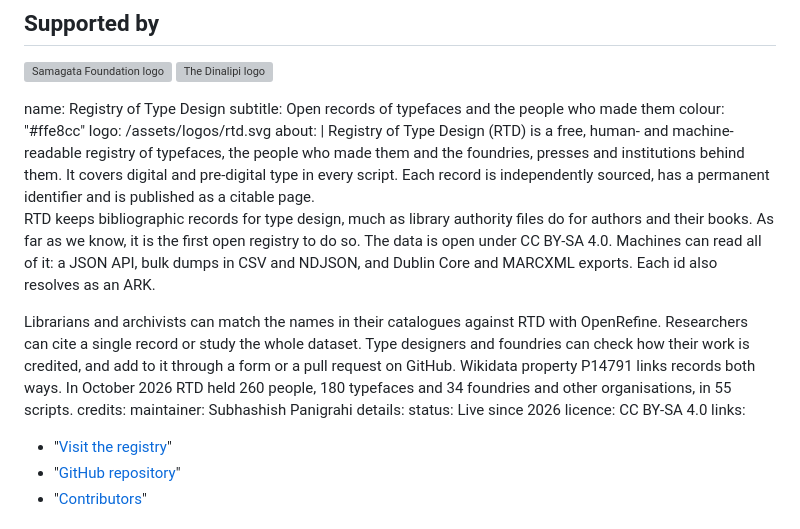
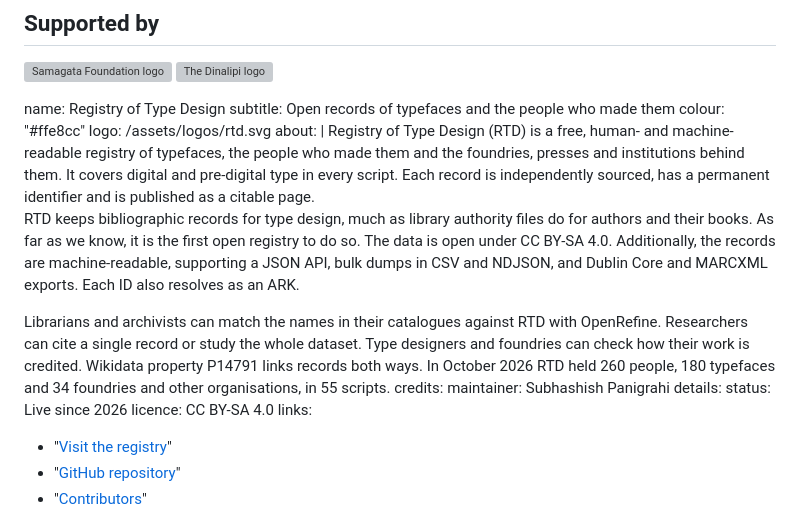
Before and after one commit to ofdn/theofdn.org, a Markdown page: content/hub/type.md, the part around the change. GitHub-like rendering; grey boxes are pictures that could not be loaded.

Commit message:
rtd text on type page

```diff
--- a/content/hub/type.md
+++ b/content/hub/type.md
@@ -100,9 +100,9 @@ logo: /assets/logos/rtd.svg
 about: |
   Registry of Type Design (RTD) is a free, human- and machine-readable registry of typefaces, the people who made them and the foundries, presses and institutions behind them. It covers digital and pre-digital type in every script. Each record is independently sourced, has a permanent identifier and is published as a citable page.
 
-  RTD keeps bibliographic records for type design, much as library authority files do for authors and their books. As far as we know, it is the first open registry to do so. The data is open under CC BY-SA 4.0. Machines can read all of it: a JSON API, bulk dumps in CSV and NDJSON, and Dublin Core and MARCXML exports. Each id also resolves as an ARK.
+  RTD keeps bibliographic records for type design, much as library authority files do for authors and their books. As far as we know, it is the first open registry to do so. The data is open under CC BY-SA 4.0. Additionally, the records are machine-readable, supporting a JSON API, bulk dumps in CSV and NDJSON, and Dublin Core and MARCXML exports. Each ID also resolves as an ARK.
 
-  Librarians and archivists can match the names in their catalogues against RTD with OpenRefine. Researchers can cite a single record or study the whole dataset. Type designers and foundries can check how their work is credited, and add to it through a form or a pull request on GitHub. Wikidata property P14791 links records both ways. In October 2026 RTD held 260 people, 180 typefaces and 34 foundries and other organisations, in 55 scripts.
+  Librarians and archivists can match the names in their catalogues against RTD with OpenRefine. Researchers can cite a single record or study the whole dataset. Type designers and foundries can check how their work is credited. Wikidata property P14791 links records both ways. In October 2026 RTD held 260 people, 180 typefaces and 34 foundries and other organisations, in 55 scripts.
 credits:
   maintainer: Subhashish Panigrahi
 details:
```
